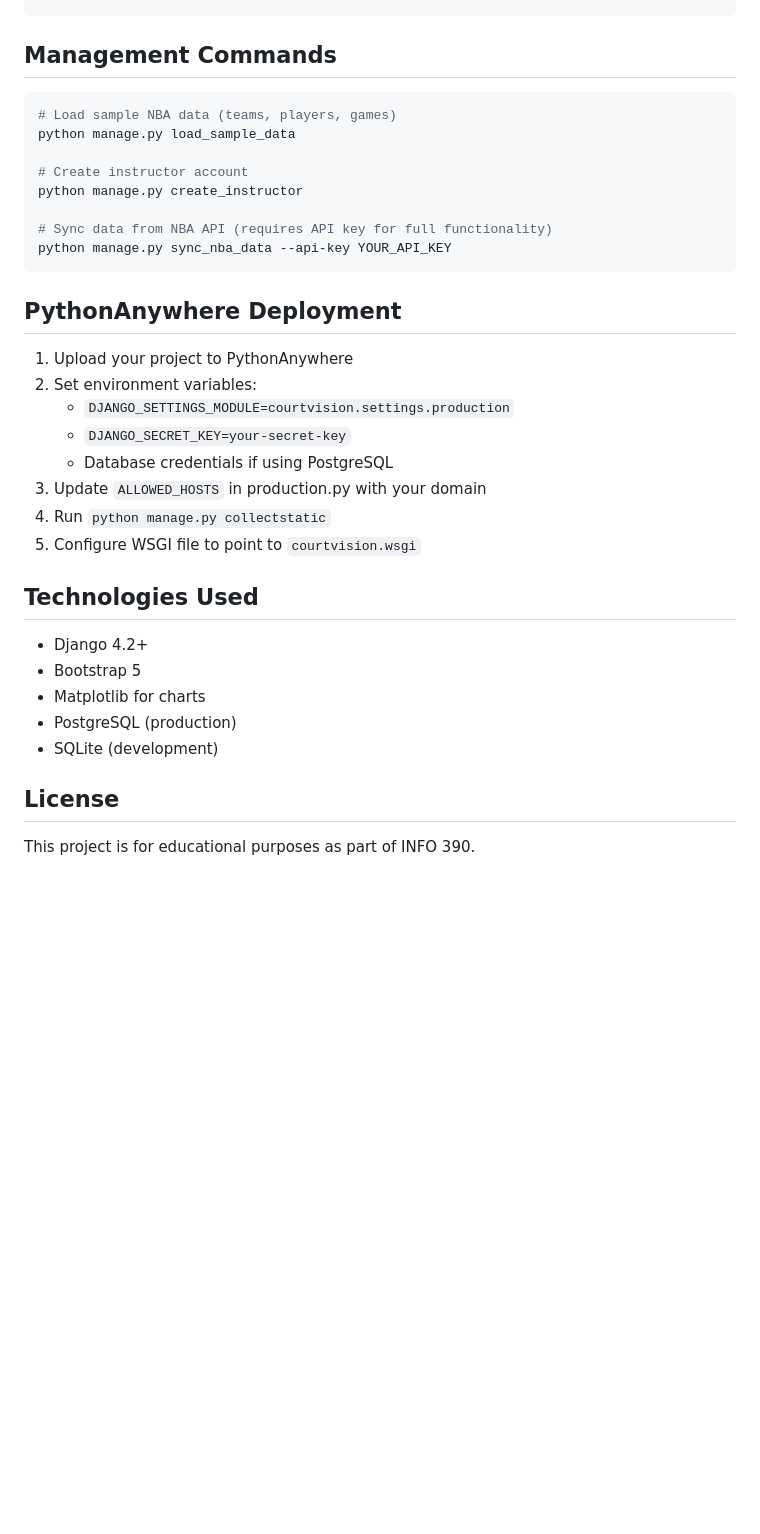
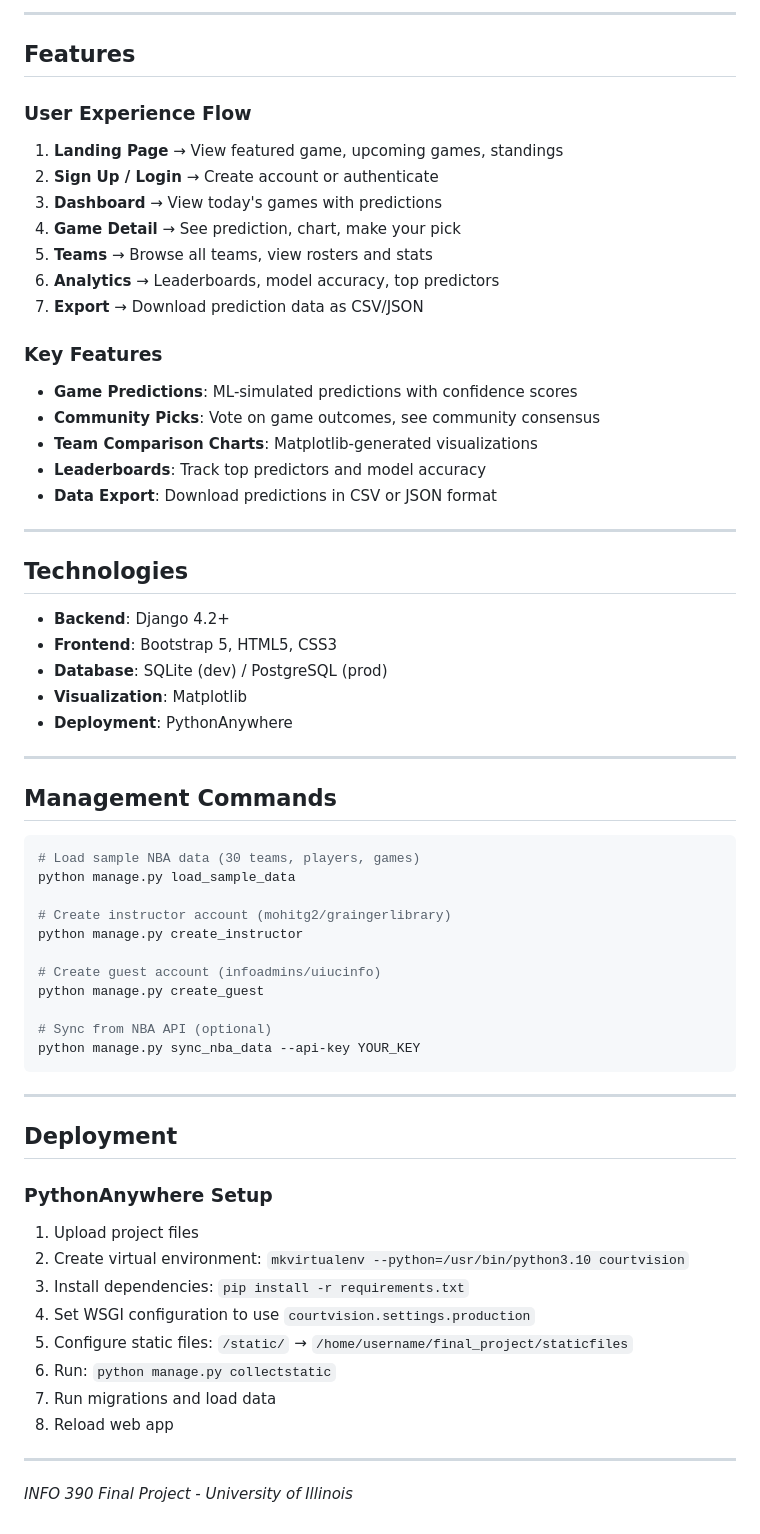
Before and after one commit to justinw2274/Final_Project_justin_jjward2, a Markdown page: README.md, the part around one of its changes. Drawn GitHub-style; blank space fills up the shorter version.

````diff
--- a/README.md
+++ b/README.md
@@ -95,35 +141,65 @@ final_project/
+---
+
+## Features
+
+### User Experience Flow
+1. **Landing Page** → View featured game, upcoming games, standings
+2. **Sign Up / Login** → Create account or authenticate
+3. **Dashboard** → View today's games with predictions
+4. **Game Detail** → See prediction, chart, make your pick
+5. **Teams** → Browse all teams, view rosters and stats
+6. **Analytics** → Leaderboards, model accuracy, top predictors
+7. **Export** → Download prediction data as CSV/JSON
+
+### Key Features
+- **Game Predictions**: ML-simulated predictions with confidence scores
+- **Community Picks**: Vote on game outcomes, see community consensus
+- **Team Comparison Charts**: Matplotlib-generated visualizations
+- **Leaderboards**: Track top predictors and model accuracy
+- **Data Export**: Download predictions in CSV or JSON format
+
+---
+
+## Technologies
+
+- **Backend**: Django 4.2+
+- **Frontend**: Bootstrap 5, HTML5, CSS3
+- **Database**: SQLite (dev) / PostgreSQL (prod)
+- **Visualization**: Matplotlib
+- **Deployment**: PythonAnywhere
+
+---
+
 ## Management Commands
 
 ```bash
-# Load sample NBA data (teams, players, games)
+# Load sample NBA data (30 teams, players, games)
 python manage.py load_sample_data
 
-# Create instructor account
+# Create instructor account (mohitg2/graingerlibrary)
 python manage.py create_instructor
 
-# Sync data from NBA API (requires API key for full functionality)
-python manage.py sync_nba_data --api-key YOUR_API_KEY
+# Create guest account (infoadmins/uiucinfo)
+python manage.py create_guest
+
+# Sync from NBA API (optional)
+python manage.py sync_nba_data --api-key YOUR_KEY
 ```
 
-## PythonAnywhere Deployment
+---
 
-1. Upload your project to PythonAnywhere
-2. Set environment variables:
-   - `DJANGO_SETTINGS_MODULE=courtvision.settings.production`
-   - `DJANGO_SECRET_KEY=your-secret-key`
-   - Database credentials if using PostgreSQL
-3. Update `ALLOWED_HOSTS` in production.py with your domain
-4. Run `python manage.py collectstatic`
-5. Configure WSGI file to point to `courtvision.wsgi`
+## Deployment
 
-## Technologies Used
+### PythonAnywhere Setup
+1. Upload project files
+2. Create virtual environment: `mkvirtualenv --python=/usr/bin/python3.10 courtvision`
+3. Install dependencies: `pip install -r requirements.txt`
+4. Set WSGI configuration to use `courtvision.settings.production`
+5. Configure static files: `/static/` → `/home/username/final_project/staticfiles`
+6. Run: `python manage.py collectstatic`
+7. Run migrations and load data
+8. Reload web app
 
-- Django 4.2+
-- Bootstrap 5
-- Matplotlib for charts
-- PostgreSQL (production)
-- SQLite (development)
+---
 
-## License
-
-This project is for educational purposes as part of INFO 390.
+*INFO 390 Final Project - University of Illinois*
````
Also changed, not shown: other parts of README.md (+97 -51 lines).
